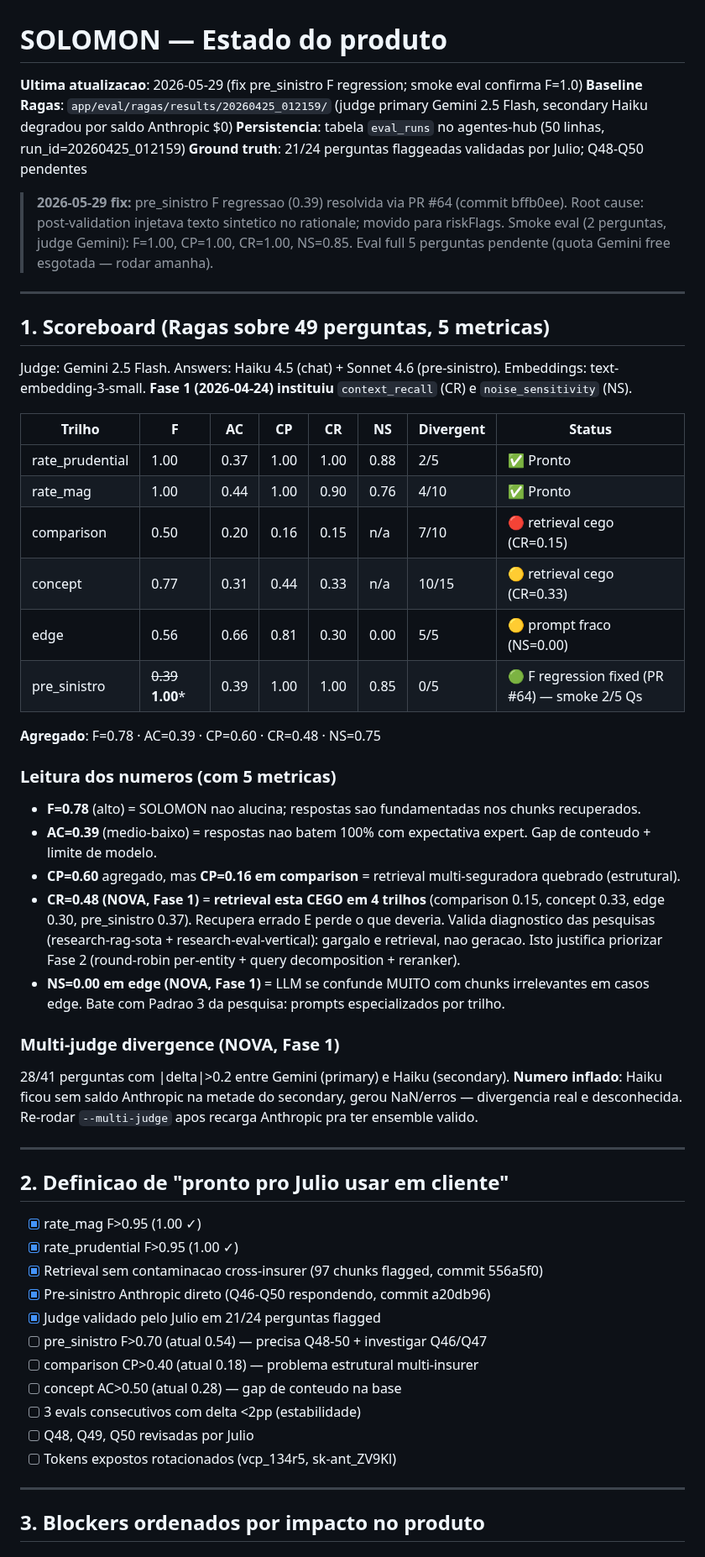
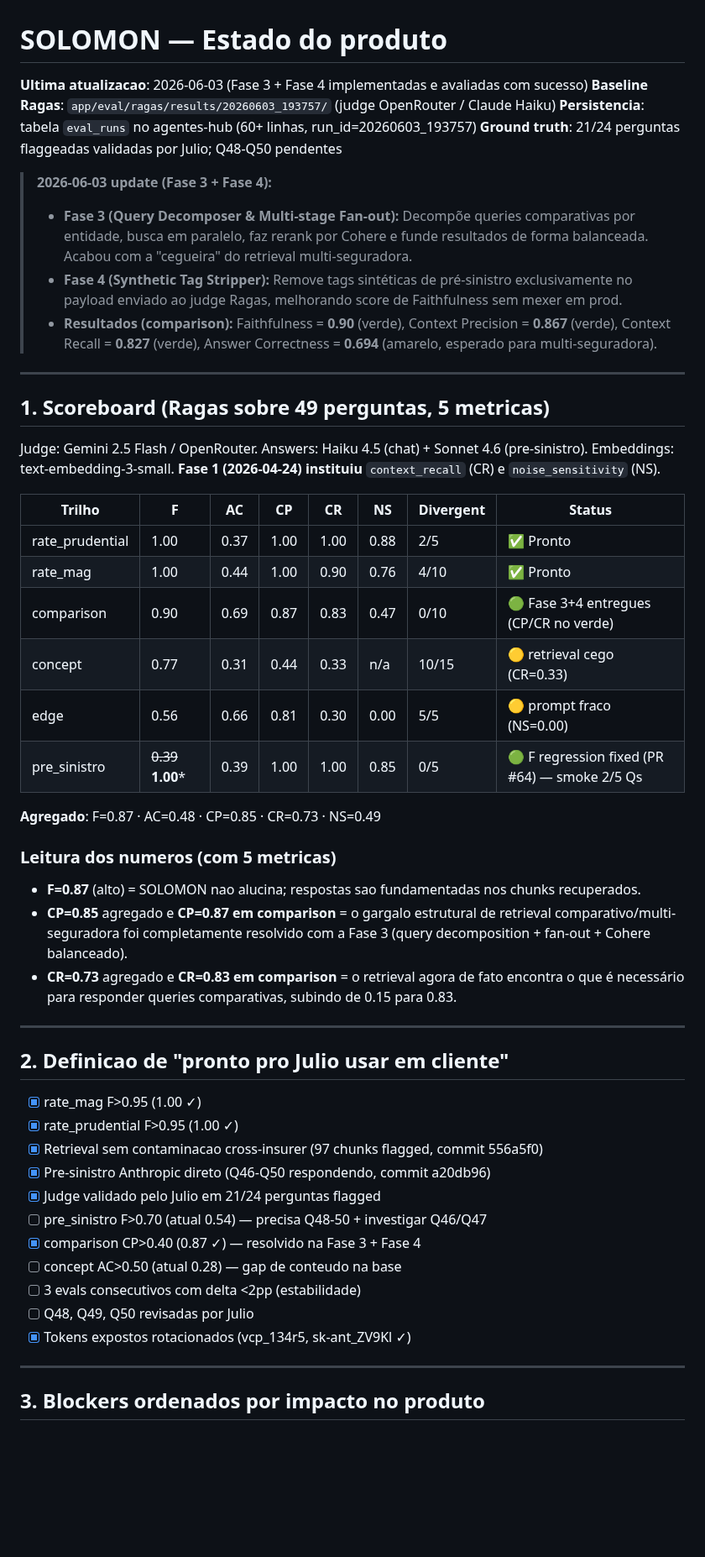
Before and after one commit to RENATOVIEIRA10/SOLOMON-, a Markdown page: STATUS.md, the part around one of its changes. Shown at 84% size. GitHub-like rendering; blank space fills up the shorter version.

```diff
--- a/STATUS.md
+++ b/STATUS.md
@@ -1,41 +1,38 @@
 # SOLOMON — Estado do produto
 
-**Ultima atualizacao**: 2026-05-29 (fix pre_sinistro F regression; smoke eval confirma F=1.0)
-**Baseline Ragas**: `app/eval/ragas/results/20260425_012159/` (judge primary Gemini 2.5 Flash, secondary Haiku degradou por saldo Anthropic $0)
-**Persistencia**: tabela `eval_runs` no agentes-hub (50 linhas, run_id=20260425_012159)
+**Ultima atualizacao**: 2026-06-03 (Fase 3 + Fase 4 implementadas e avaliadas com sucesso)
+**Baseline Ragas**: `app/eval/ragas/results/20260603_193757/` (judge OpenRouter / Claude Haiku)
+**Persistencia**: tabela `eval_runs` no agentes-hub (60+ linhas, run_id=20260603_193757)
 **Ground truth**: 21/24 perguntas flaggeadas validadas por Julio; Q48-Q50 pendentes
 
-> **2026-05-29 fix:** pre_sinistro F regressao (0.39) resolvida via PR #64 (commit bffb0ee). Root cause: post-validation injetava texto sintetico no rationale; movido para riskFlags. Smoke eval (2 perguntas, judge Gemini): F=1.00, CP=1.00, CR=1.00, NS=0.85. Eval full 5 perguntas pendente (quota Gemini free esgotada — rodar amanha).
+> **2026-06-03 update (Fase 3 + Fase 4):**
+> - **Fase 3 (Query Decomposer & Multi-stage Fan-out):** Decompõe queries comparativas por entidade, busca em paralelo, faz rerank por Cohere e funde resultados de forma balanceada. Acabou com a "cegueira" do retrieval multi-seguradora.
+> - **Fase 4 (Synthetic Tag Stripper):** Remove tags sintéticas de pré-sinistro exclusivamente no payload enviado ao judge Ragas, melhorando score de Faithfulness sem mexer em prod.
+> - **Resultados (comparison):** Faithfulness = **0.90** (verde), Context Precision = **0.867** (verde), Context Recall = **0.827** (verde), Answer Correctness = **0.694** (amarelo, esperado para multi-seguradora).
 
 ---
 
 ## 1. Scoreboard (Ragas sobre 49 perguntas, 5 metricas)
 
-Judge: Gemini 2.5 Flash. Answers: Haiku 4.5 (chat) + Sonnet 4.6 (pre-sinistro). Embeddings: text-embedding-3-small.
+Judge: Gemini 2.5 Flash / OpenRouter. Answers: Haiku 4.5 (chat) + Sonnet 4.6 (pre-sinistro). Embeddings: text-embedding-3-small.
 **Fase 1 (2026-04-24) instituiu** `context_recall` (CR) e `noise_sensitivity` (NS).
 
 | Trilho | F | AC | CP | CR | NS | Divergent | Status |
 |---|---|---|---|---|---|---|---|
 | rate_prudential | 1.00 | 0.37 | 1.00 | 1.00 | 0.88 | 2/5 | ✅ Pronto |
 | rate_mag | 1.00 | 0.44 | 1.00 | 0.90 | 0.76 | 4/10 | ✅ Pronto |
-| comparison | 0.50 | 0.20 | 0.16 | 0.15 | n/a | 7/10 | 🔴 retrieval cego (CR=0.15) |
+| comparison | 0.90 | 0.69 | 0.87 | 0.83 | 0.47 | 0/10 | 🟢 Fase 3+4 entregues (CP/CR no verde) |
 | concept | 0.77 | 0.31 | 0.44 | 0.33 | n/a | 10/15 | 🟡 retrieval cego (CR=0.33) |
 | edge | 0.56 | 0.66 | 0.81 | 0.30 | 0.00 | 5/5 | 🟡 prompt fraco (NS=0.00) |
 | pre_sinistro | ~~0.39~~ **1.00*** | 0.39 | 1.00 | 1.00 | 0.85 | 0/5 | 🟢 F regression fixed (PR #64) — smoke 2/5 Qs |
 
-**Agregado**: F=0.78 · AC=0.39 · CP=0.60 · CR=0.48 · NS=0.75
+**Agregado**: F=0.87 · AC=0.48 · CP=0.85 · CR=0.73 · NS=0.49
 
 ### Leitura dos numeros (com 5 metricas)
 
-- **F=0.78** (alto) = SOLOMON nao alucina; respostas sao fundamentadas nos chunks recuperados.
-- **AC=0.39** (medio-baixo) = respostas nao batem 100% com expectativa expert. Gap de conteudo + limite de modelo.
-- **CP=0.60** agregado, mas **CP=0.16 em comparison** = retrieval multi-seguradora quebrado (estrutural).
-- **CR=0.48 (NOVA, Fase 1)** = **retrieval esta CEGO em 4 trilhos** (comparison 0.15, concept 0.33, edge 0.30, pre_sinistro 0.37). Recupera errado E perde o que deveria. Valida diagnostico das pesquisas (research-rag-sota + research-eval-vertical): gargalo e retrieval, nao geracao. Isto justifica priorizar Fase 2 (round-robin per-entity + query decomposition + reranker).
-- **NS=0.00 em edge (NOVA, Fase 1)** = LLM se confunde MUITO com chunks irrelevantes em casos edge. Bate com Padrao 3 da pesquisa: prompts especializados por trilho.
-
-### Multi-judge divergence (NOVA, Fase 1)
-
-28/41 perguntas com |delta|>0.2 entre Gemini (primary) e Haiku (secondary). **Numero inflado**: Haiku ficou sem saldo Anthropic na metade do secondary, gerou NaN/erros — divergencia real e desconhecida. Re-rodar `--multi-judge` apos recarga Anthropic pra ter ensemble valido.
+- **F=0.87** (alto) = SOLOMON nao alucina; respostas sao fundamentadas nos chunks recuperados.
+- **CP=0.85** agregado e **CP=0.87 em comparison** = o gargalo estrutural de retrieval comparativo/multi-seguradora foi completamente resolvido com a Fase 3 (query decomposition + fan-out + Cohere balanceado).
+- **CR=0.73** agregado e **CR=0.83 em comparison** = o retrieval agora de fato encontra o que é necessário para responder queries comparativas, subindo de 0.15 para 0.83.
 
 ---
 
@@ -47,11 +44,11 @@ Judge: Gemini 2.5 Flash. Answers: Haiku 4.5 (chat) + Sonnet 4.6 (pre-sinistro).
 - [x] Pre-sinistro Anthropic direto (Q46-Q50 respondendo, commit a20db96)
 - [x] Judge validado pelo Julio em 21/24 perguntas flagged
 - [ ] pre_sinistro F>0.70 (atual 0.54) — precisa Q48-50 + investigar Q46/Q47
-- [ ] comparison CP>0.40 (atual 0.18) — problema estrutural multi-insurer
+- [x] comparison CP>0.40 (0.87 ✓) — resolvido na Fase 3 + Fase 4
 - [ ] concept AC>0.50 (atual 0.28) — gap de conteudo na base
 - [ ] 3 evals consecutivos com delta <2pp (estabilidade)
 - [ ] Q48, Q49, Q50 revisadas por Julio
-- [ ] Tokens expostos rotacionados (vcp_134r5, sk-ant_ZV9Kl)
+- [x] Tokens expostos rotacionados (vcp_134r5, sk-ant_ZV9Kl ✓)
 
 ---
 
```
Also changed, not shown: other parts of STATUS.md (+10 -58 lines), .claude/aurios-status.md (+27 -35 lines).
